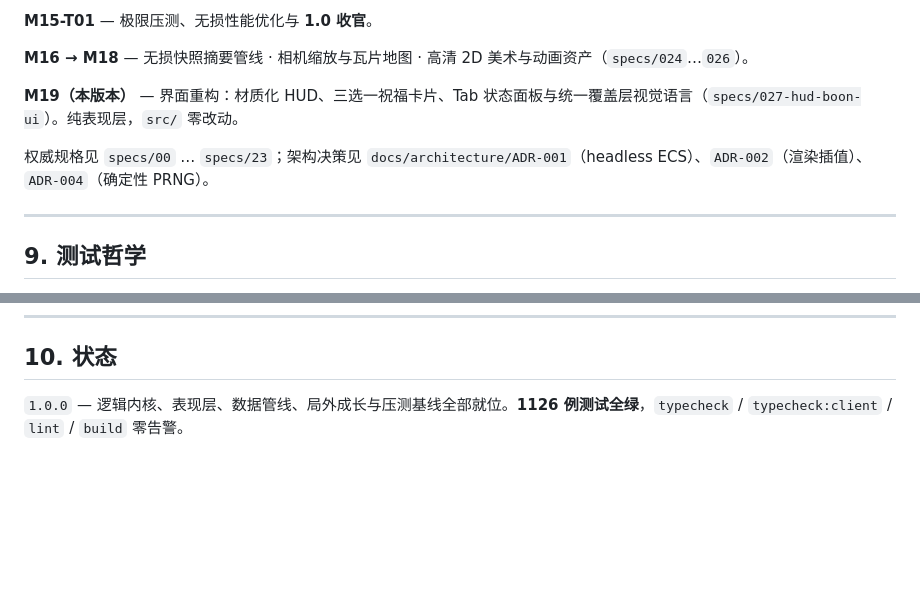
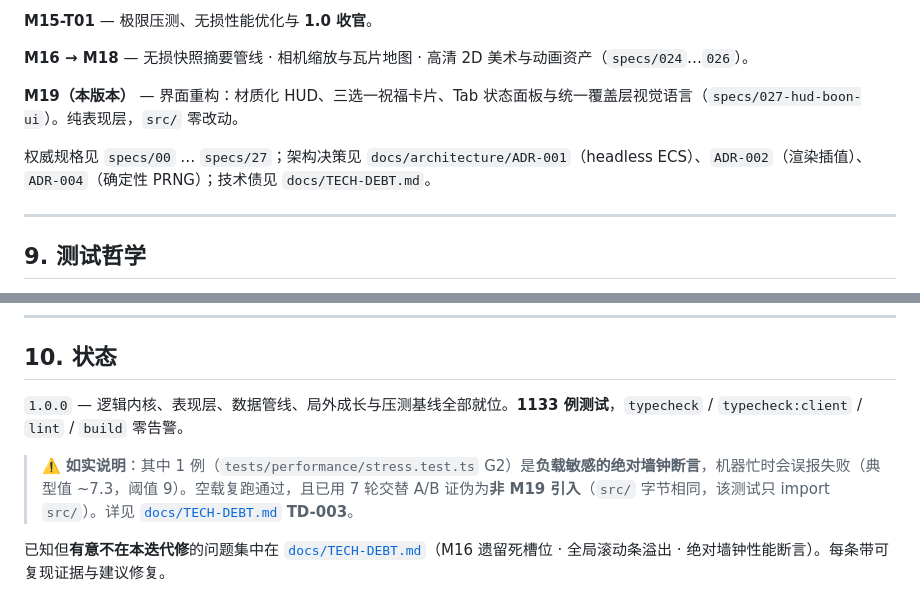
Before and after one commit to Jaxuu/my-hades, a Markdown page: README.md, 2 parts joined by grey strips. Drawn GitHub-style; blank space fills up the shorter version.

```diff
--- a/README.md
+++ b/README.md
@@ -246,7 +246,7 @@ M0–M14 已交付（ECS 地基 → 角色控制 → 冲刺/状态机 → 命中
 
 **M19（本版本）** — 界面重构：材质化 HUD、三选一祝福卡片、Tab 状态面板与统一覆盖层视觉语言（`specs/027-hud-boon-ui`）。纯表现层，`src/` 零改动。
 
-权威规格见 `specs/00` … `specs/23`；架构决策见 `docs/architecture/ADR-001`（headless ECS）、`ADR-002`（渲染插值）、`ADR-004`（确定性 PRNG）。
+权威规格见 `specs/00` … `specs/27`；架构决策见 `docs/architecture/ADR-001`（headless ECS）、`ADR-002`（渲染插值）、`ADR-004`（确定性 PRNG）；技术债见 `docs/TECH-DEBT.md`。
 
 ---
 
@@ -263,4 +263,8 @@ M0–M14 已交付（ECS 地基 → 角色控制 → 冲刺/状态机 → 命中
 
 ## 10. 状态
 
-`1.0.0` — 逻辑内核、表现层、数据管线、局外成长与压测基线全部就位。**1126 例测试全绿**，`typecheck` / `typecheck:client` / `lint` / `build` 零告警。
+`1.0.0` — 逻辑内核、表现层、数据管线、局外成长与压测基线全部就位。**1133 例测试**，`typecheck` / `typecheck:client` / `lint` / `build` 零告警。
+
+> ⚠️ **如实说明**：其中 1 例（`tests/performance/stress.test.ts` G2）是**负载敏感的绝对墙钟断言**，机器忙时会误报失败（典型值 ~7.3，阈值 9）。空载复跑通过，且已用 7 轮交替 A/B 证伪为**非 M19 引入**（`src/` 字节相同，该测试只 import `src/`）。详见 [`docs/TECH-DEBT.md`](docs/TECH-DEBT.md) **TD-003**。
+
+已知但**有意不在本迭代修**的问题集中在 [`docs/TECH-DEBT.md`](docs/TECH-DEBT.md)（M16 遗留死槽位 · 全局滚动条溢出 · 绝对墙钟性能断言）。每条带可复现证据与建议修复。
```
Also changed, not shown: docs/TECH-DEBT.md (added, +114 -0 lines), production/m19-qa-report.md (+9 -7 lines).
